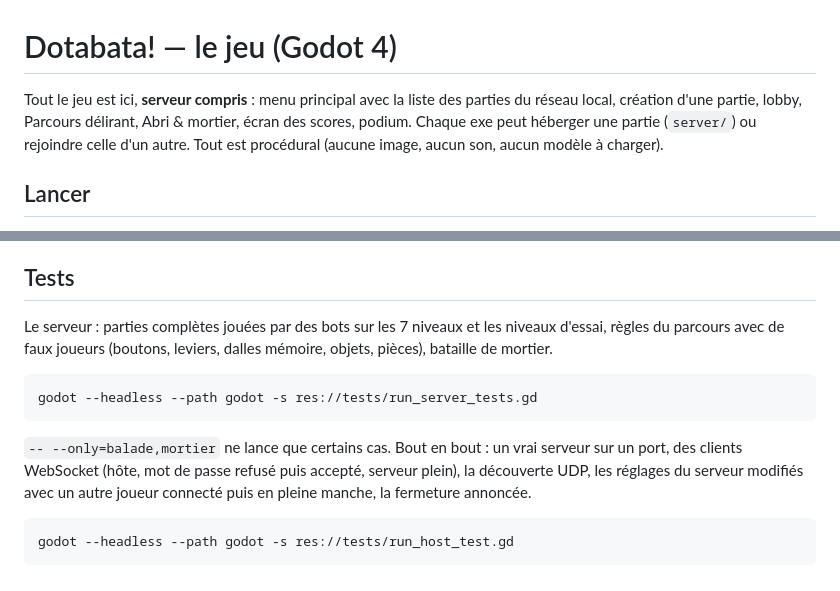
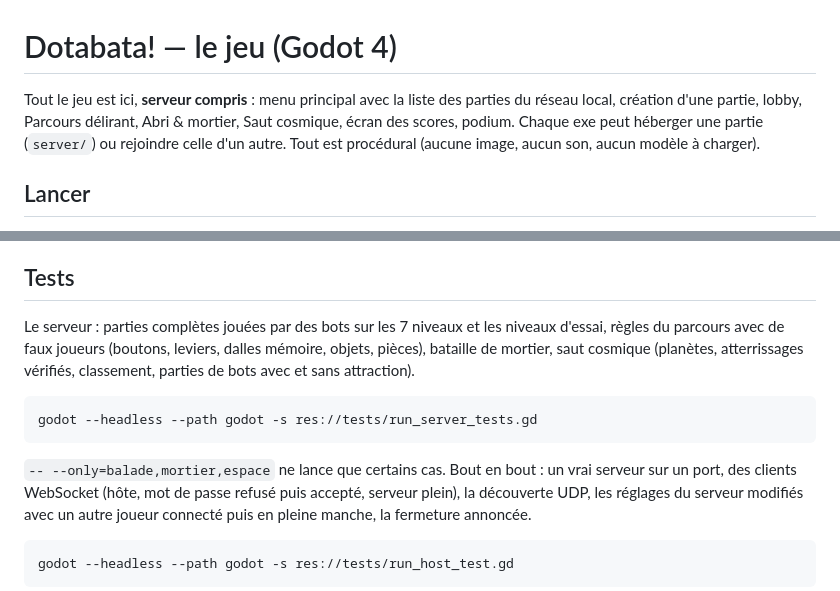
Before and after one commit to ThomasClouard/dotabata, a Markdown page: godot/README.md, 2 parts joined by grey strips. GitHub-like rendering.

````diff
--- a/godot/README.md
+++ b/godot/README.md
@@ -1,7 +1,7 @@
 # Dotabata! — le jeu (Godot 4)
 
 Tout le jeu est ici, **serveur compris** : menu principal avec la liste des parties du réseau local, création
-d'une partie, lobby, Parcours délirant, Abri & mortier, écran des scores, podium. Chaque exe peut héberger une partie
+d'une partie, lobby, Parcours délirant, Abri & mortier, Saut cosmique, écran des scores, podium. Chaque exe peut héberger une partie
 (`server/`) ou rejoindre celle d'un autre. Tout est procédural (aucune image, aucun son, aucun modèle à charger).
 
 ## Lancer
@@ -103,13 +103,14 @@ Attention : `--games`, `--rounds` et `--set` envoient des réglages au serveur,
 ## Tests
 
 Le serveur : parties complètes jouées par des bots sur les 7 niveaux et les niveaux d'essai, règles du parcours
-avec de faux joueurs (boutons, leviers, dalles mémoire, objets, pièces), bataille de mortier.
+avec de faux joueurs (boutons, leviers, dalles mémoire, objets, pièces), bataille de mortier, saut cosmique
+(planètes, atterrissages vérifiés, classement, parties de bots avec et sans attraction).
 
 ```bash
 godot --headless --path godot -s res://tests/run_server_tests.gd
 ```
 
-`-- --only=balade,mortier` ne lance que certains cas. Bout en bout : un vrai serveur sur un port, des clients
+`-- --only=balade,mortier,espace` ne lance que certains cas. Bout en bout : un vrai serveur sur un port, des clients
 WebSocket (hôte, mot de passe refusé puis accepté, serveur plein), la découverte UDP, les réglages du serveur
 modifiés avec un autre joueur connecté puis en pleine manche, la fermeture annoncée.
 
````
Also changed, not shown: README.md (+8 -1 lines), docs/captures/espace.jpg (added), 17 other files.
